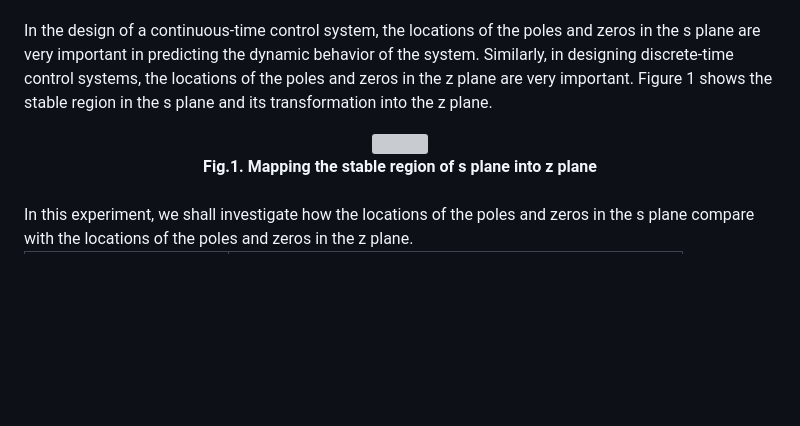
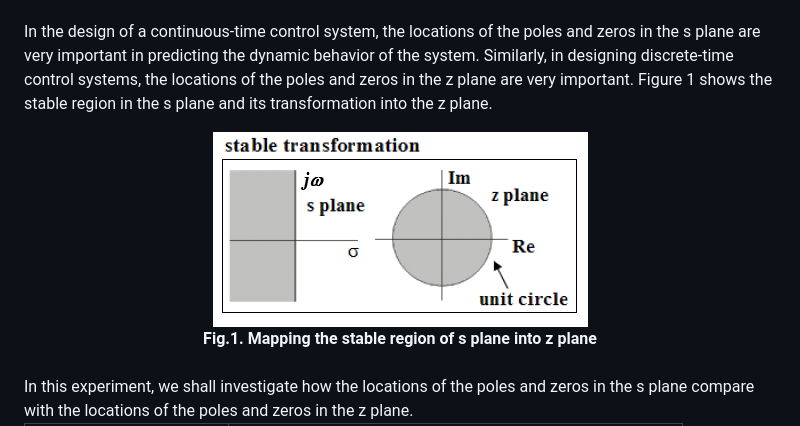
Before and after one commit to virtual-labs/exp-mapping-s-z-plane-iitkgp, a Markdown page: README.md, the part around one of its changes. Drawn GitHub-style; blank space fills up the shorter version; grey boxes are pictures that could not be loaded.

```diff
--- a/README.md
+++ b/README.md
@@ -19,7 +19,7 @@ It is noted that the dynamic behavior of the discrete-time control system depend
 In the design of a continuous-time control system, the locations of the poles and zeros in the s plane are very important in predicting the dynamic behavior of the system.
 Similarly, in designing discrete-time control systems, the locations of the poles and zeros in the z plane are very important. Figure 1 shows the stable region in the s plane and its transformation into the z plane.
 <div align="center">
-<img class="img-fluid"  src="./images/ST_sz.png" alt=""><br>
+<img class="img-fluid"  src="experiment/images/ST_sz.png" alt=""><br>
 <b> Fig.1. Mapping the stable region of s plane into z plane </b>
 </div>
 <br>
```
Also changed, not shown: other parts of README.md (+1 -1 lines), experiment/procedure.md (+27 -29 lines), experiment/theory.md (+11 -12 lines), experiment/images/PZmap1.png, experiment/images/PZmap2.png, experiment/images/PZmap3.png, experiment/images/PZmap4.png, 2 other files.
